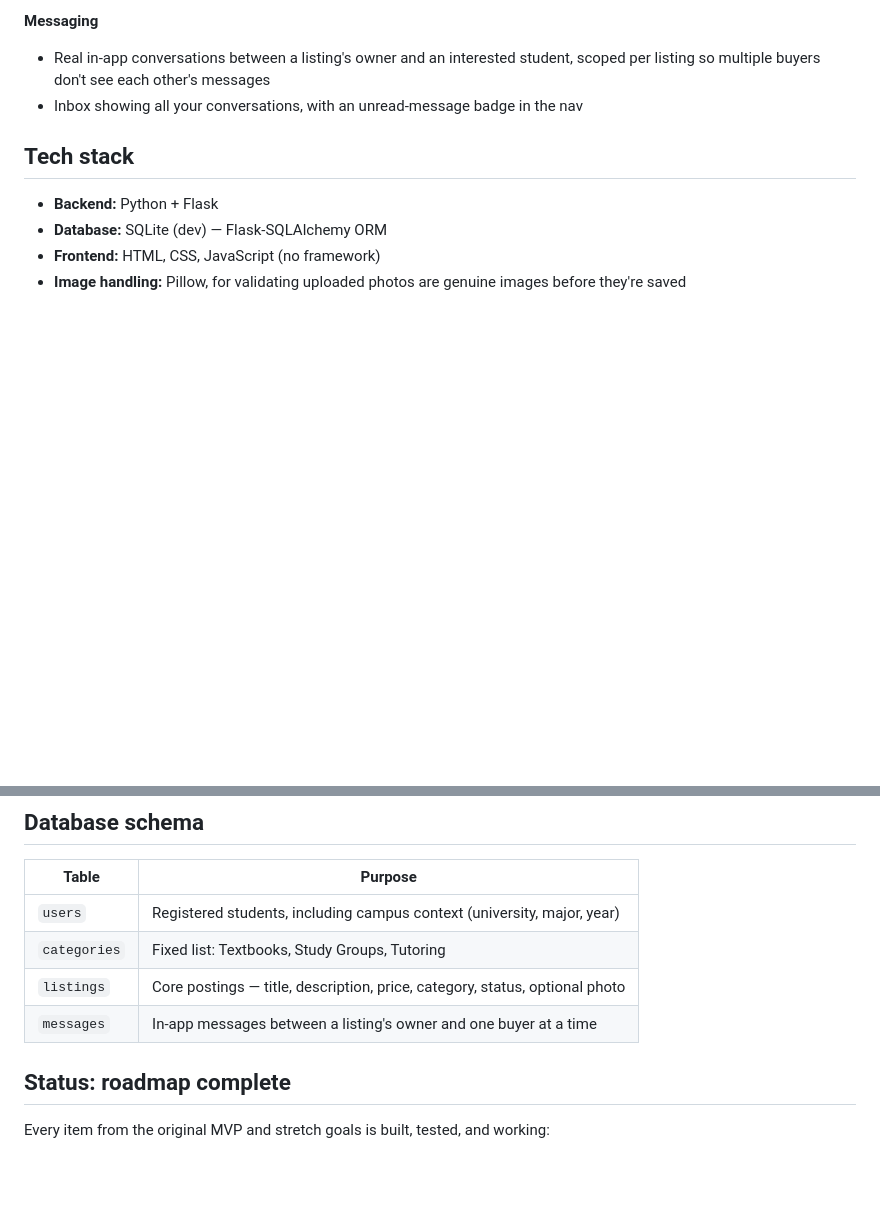
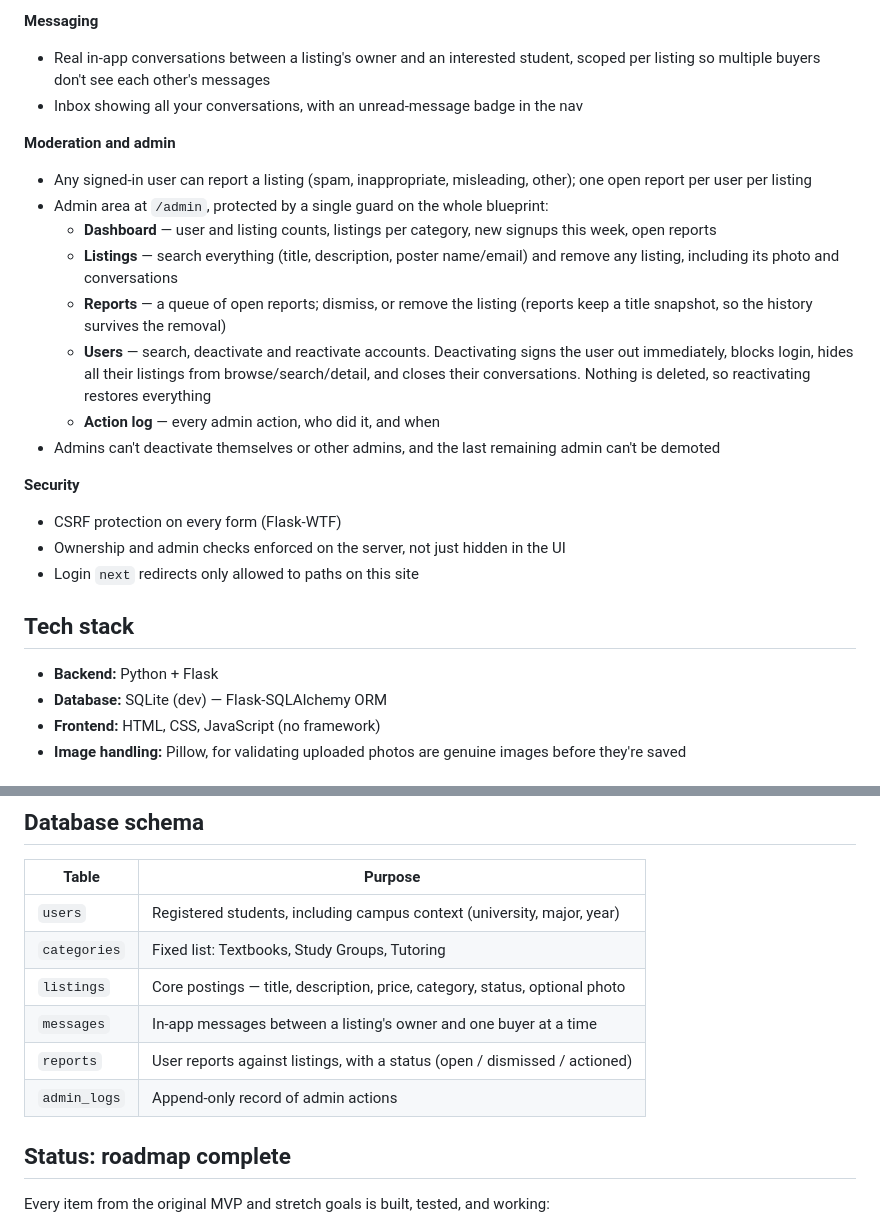
Before and after one commit to Rejoice-M/campus-resource-board, a Markdown page: README.md, 2 parts joined by grey strips. GitHub-like rendering; blank space fills up the shorter version.

```diff
--- a/README.md
+++ b/README.md
@@ -37,6 +37,29 @@ listings hard to search, easy to miss, and limited to your existing circle.
 - Inbox showing all your conversations, with an unread-message badge in
   the nav
 
+**Moderation and admin**
+- Any signed-in user can report a listing (spam, inappropriate, misleading,
+  other); one open report per user per listing
+- Admin area at `/admin`, protected by a single guard on the whole blueprint:
+  - **Dashboard** — user and listing counts, listings per category, new
+    signups this week, open reports
+  - **Listings** — search everything (title, description, poster name/email)
+    and remove any listing, including its photo and conversations
+  - **Reports** — a queue of open reports; dismiss, or remove the listing
+    (reports keep a title snapshot, so the history survives the removal)
+  - **Users** — search, deactivate and reactivate accounts. Deactivating signs
+    the user out immediately, blocks login, hides all their listings from
+    browse/search/detail, and closes their conversations. Nothing is deleted,
+    so reactivating restores everything
+  - **Action log** — every admin action, who did it, and when
+- Admins can't deactivate themselves or other admins, and the last remaining
+  admin can't be demoted
+
+**Security**
+- CSRF protection on every form (Flask-WTF)
+- Ownership and admin checks enforced on the server, not just hidden in the UI
+- Login `next` redirects only allowed to paths on this site
+
 ## Tech stack
 
 - **Backend:** Python + Flask
@@ -93,6 +143,8 @@ campus-resource-board/
 | `categories` | Fixed list: Textbooks, Study Groups, Tutoring |
 | `listings` | Core postings — title, description, price, category, status, optional photo |
 | `messages` | In-app messages between a listing's owner and one buyer at a time |
+| `reports` | User reports against listings, with a status (open / dismissed / actioned) |
+| `admin_logs` | Append-only record of admin actions |
 
 ## Status: roadmap complete
 
```
Also changed, not shown: other parts of README.md (+42 -9 lines).
